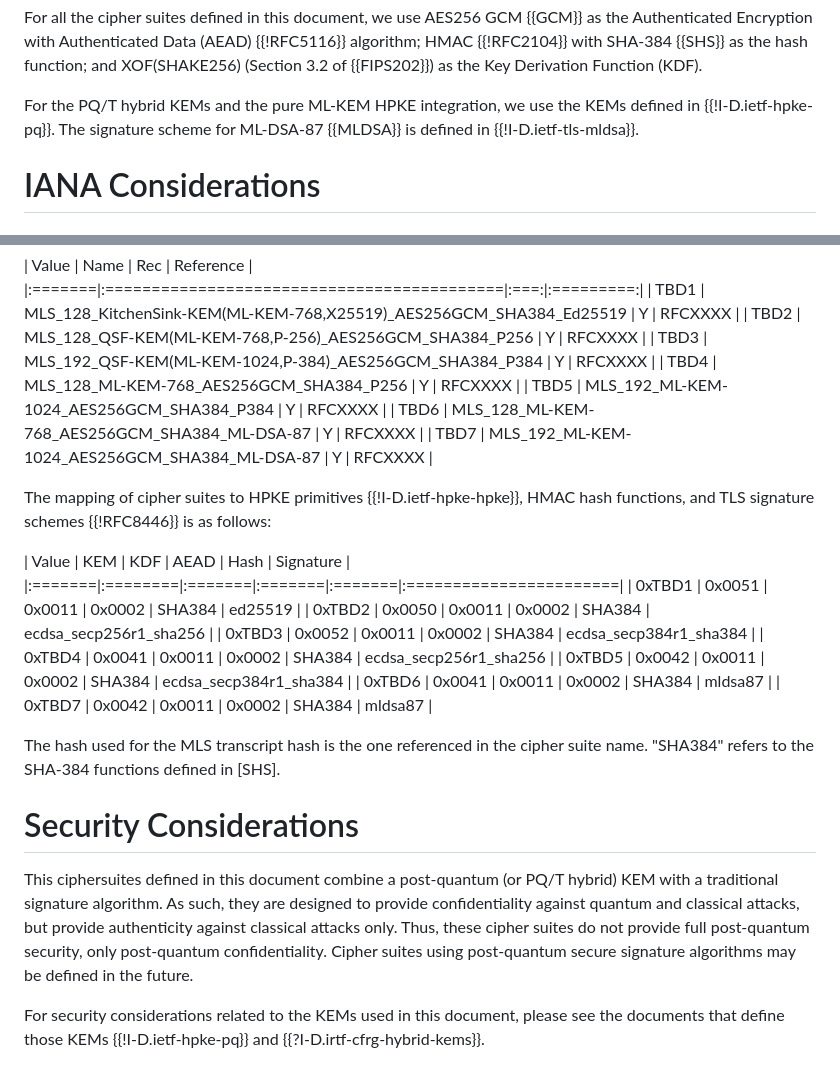
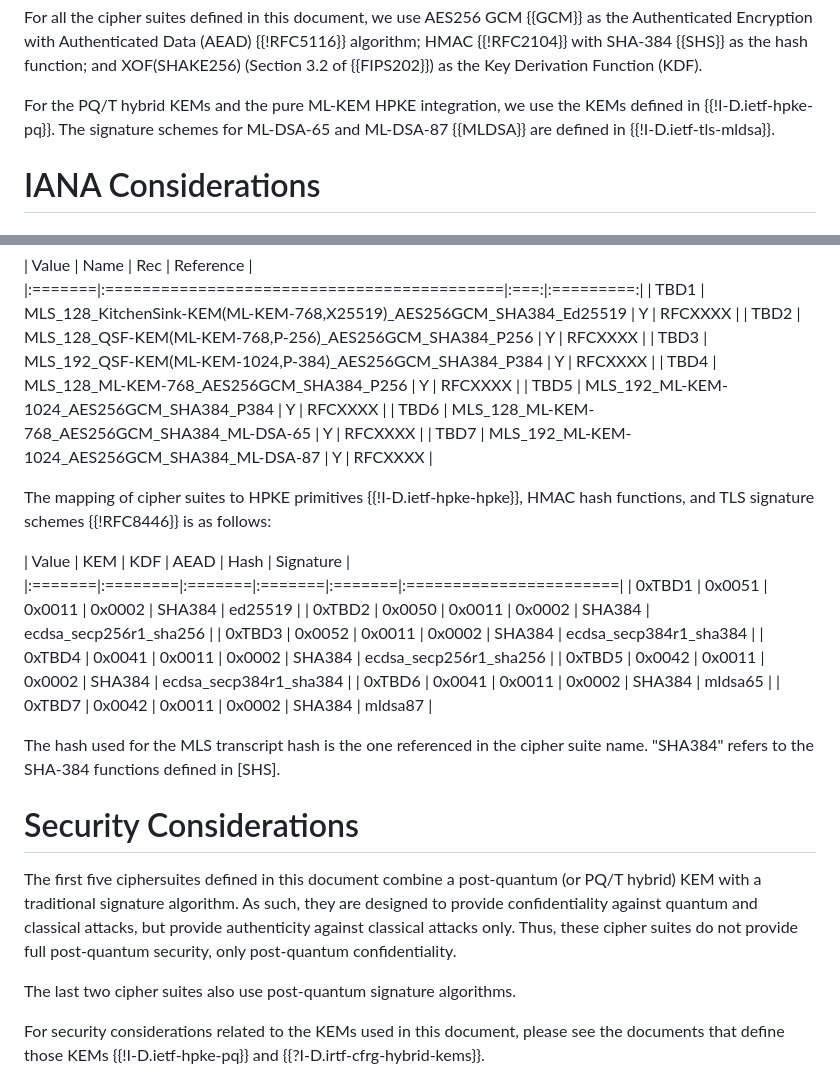
Before and after one commit to rohanmahy/mahy-mls-xwing, a Markdown page: draft-mahy-mls-pq.md, 2 parts joined by grey strips. Rendered like a GitHub page.

Commit message:
Pair ML-KEM-768 with ML-DSA-65 for pure PQ ciphersuite
Pair ML-KEM-768 with ML-DSA-65 for pure PQ ciphersuite
Also fix incorrect statement about using PQ signatures in the future

```diff
--- a/draft-mahy-mls-pq.md
+++ b/draft-mahy-mls-pq.md
@@ -85,7 +85,7 @@ HMAC {{!RFC2104}} with SHA-384 {{SHS}} as the hash function;
 and XOF(SHAKE256) (Section 3.2 of {{FIPS202}}) as the Key Derivation Function (KDF).
 
 For the PQ/T hybrid KEMs and the pure ML-KEM HPKE integration, we use the KEMs defined in {{!I-D.ietf-hpke-pq}}.
-The signature scheme for ML-DSA-87 {{MLDSA}} is defined in {{!I-D.ietf-tls-mldsa}}.
+The signature schemes for ML-DSA-65 and ML-DSA-87 {{MLDSA}} are defined in {{!I-D.ietf-tls-mldsa}}.
 
 # IANA Considerations
 
@@ -100,7 +100,7 @@ This document requests that IANA add the following entries to the "MLS Cipher Su
 | TBD3 | MLS_192_QSF-KEM(ML-KEM-1024,P-384)_AES256GCM_SHA384_P384     |  Y  | RFCXXXX |
 | TBD4 | MLS_128_ML-KEM-768_AES256GCM_SHA384_P256       |  Y  | RFCXXXX |
 | TBD5 | MLS_192_ML-KEM-1024_AES256GCM_SHA384_P384      |  Y  | RFCXXXX |
-| TBD6 | MLS_128_ML-KEM-768_AES256GCM_SHA384_ML-DSA-87  |  Y  | RFCXXXX |
+| TBD6 | MLS_128_ML-KEM-768_AES256GCM_SHA384_ML-DSA-65  |  Y  | RFCXXXX |
 | TBD7 | MLS_192_ML-KEM-1024_AES256GCM_SHA384_ML-DSA-87 |  Y  | RFCXXXX |
 
 The mapping of cipher suites to HPKE primitives {{!I-D.ietf-hpke-hpke}}, HMAC hash functions, and TLS signature schemes {{!RFC8446}} is as follows:
@@ -112,7 +112,7 @@ The mapping of cipher suites to HPKE primitives {{!I-D.ietf-hpke-hpke}}, HMAC ha
 | 0xTBD3 | 0x0052  | 0x0011 | 0x0002 | SHA384 | ecdsa_secp384r1_sha384 |
 | 0xTBD4 | 0x0041  | 0x0011 | 0x0002 | SHA384 | ecdsa_secp256r1_sha256 |
 | 0xTBD5 | 0x0042  | 0x0011 | 0x0002 | SHA384 | ecdsa_secp384r1_sha384 |
-| 0xTBD6 | 0x0041  | 0x0011 | 0x0002 | SHA384 | mldsa87                |
+| 0xTBD6 | 0x0041  | 0x0011 | 0x0002 | SHA384 | mldsa65                |
 | 0xTBD7 | 0x0042  | 0x0011 | 0x0002 | SHA384 | mldsa87                |
 
 
@@ -121,8 +121,9 @@ The hash used for the MLS transcript hash is the one referenced in the cipher su
 
 # Security Considerations
 
-This ciphersuites defined in this document combine a post-quantum (or PQ/T hybrid) KEM with a traditional signature algorithm. As such, they are designed to provide confidentiality against quantum and classical attacks, but provide authenticity against classical attacks only.  Thus, these cipher suites do not provide full post-quantum security, only post-quantum confidentiality.
-Cipher suites using post-quantum secure signature algorithms may be defined in the future.
+The first five ciphersuites defined in this document combine a post-quantum (or PQ/T hybrid) KEM with a traditional signature algorithm. As such, they are designed to provide confidentiality against quantum and classical attacks, but provide authenticity against classical attacks only.  Thus, these cipher suites do not provide full post-quantum security, only post-quantum confidentiality.
+
+The last two cipher suites also use post-quantum signature algorithms.
 
 For security considerations related to the KEMs used in this document, please see the documents that define those KEMs {{!I-D.ietf-hpke-pq}} and {{?I-D.irtf-cfrg-hybrid-kems}}.
 
```
